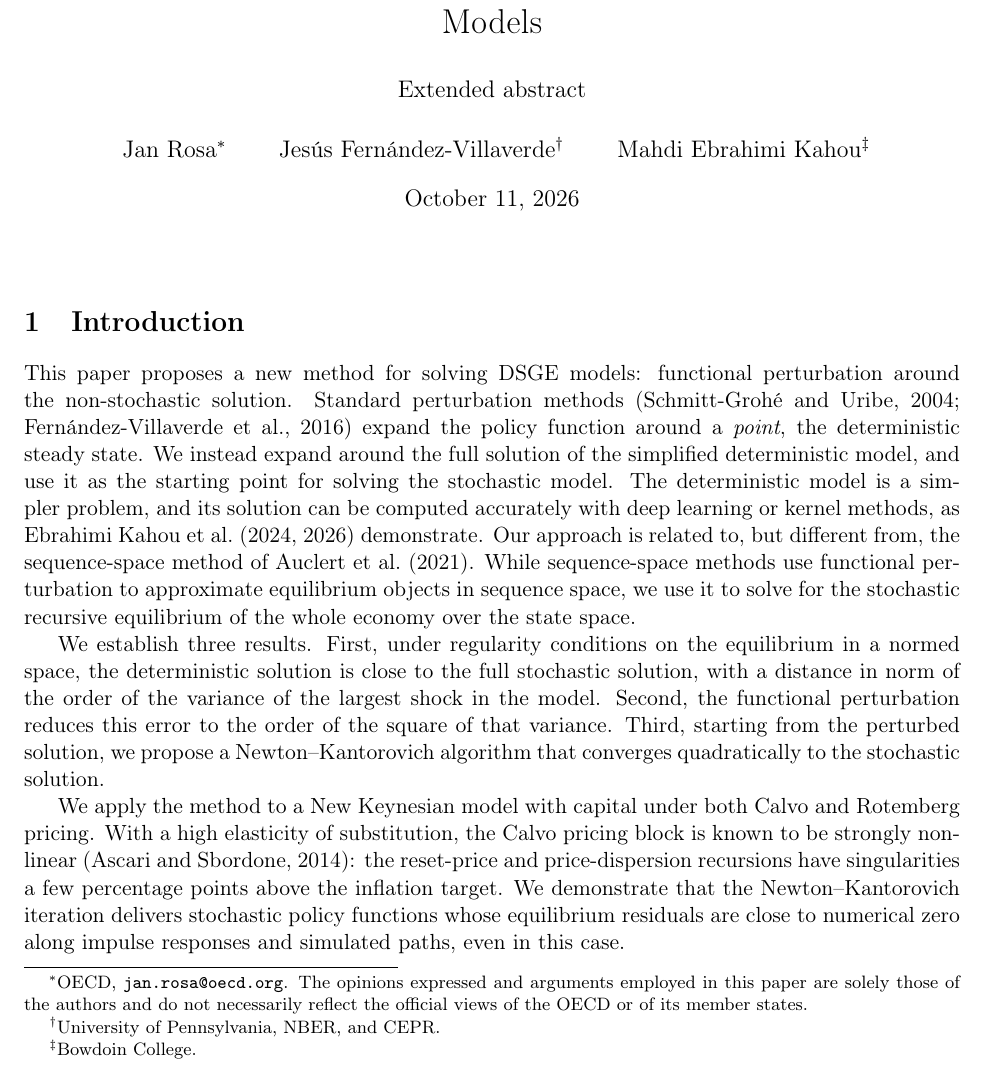
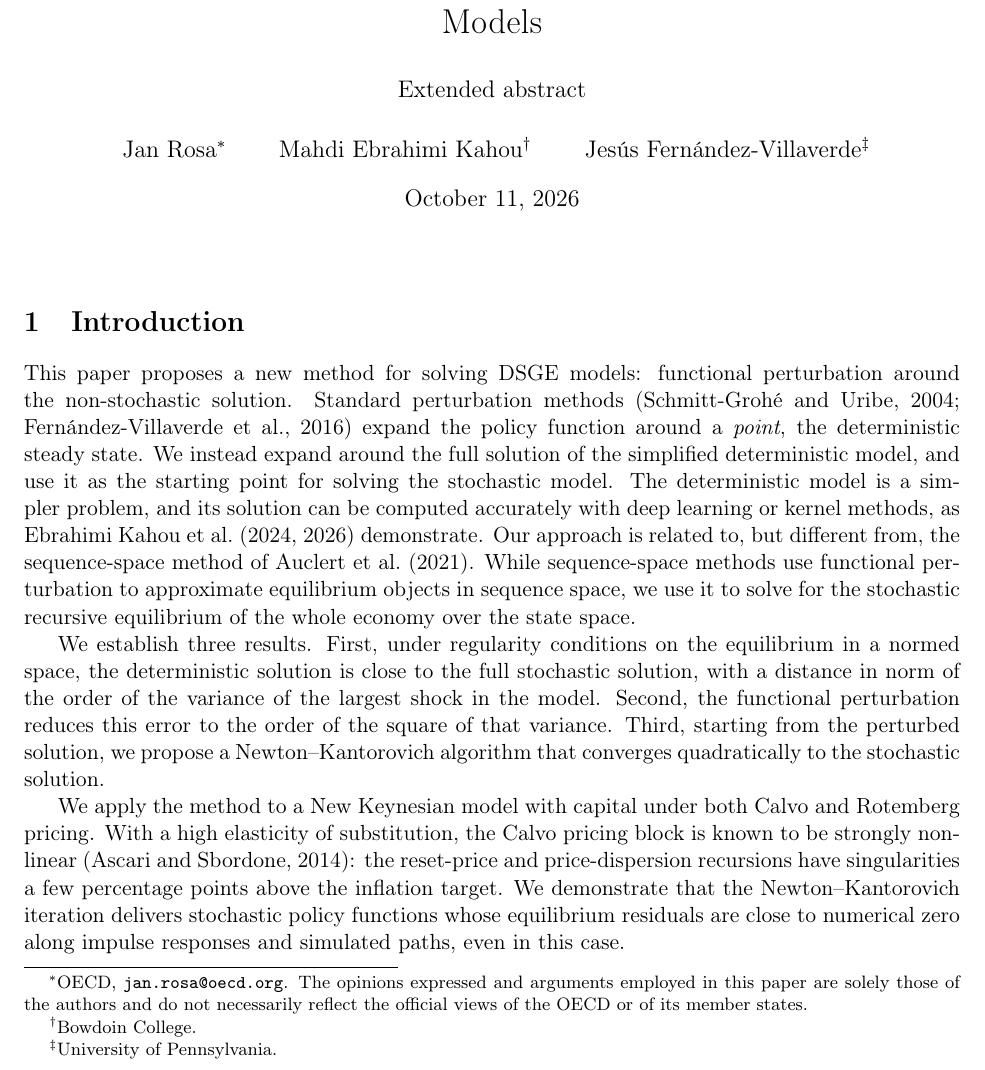
Before and after one commit to janrosa1/sampling_pretraining_draft, a LaTeX document (extended_abstract.tex): part of page 1 of 7, cut so that both start at the same text. Compiled offline with pdfLaTeX.

Commit message:
init commit

```diff
--- a/extended_abstract.tex
+++ b/extended_abstract.tex
@@ -22,8 +22,8 @@
 
 \title{Perfect Foresight Is Almost Enough:\\ Risk Corrections in Function Space for Nonlinear New Keynesian Models\\[0.6em] {\large Extended abstract}}
 \author{Jan Rosa\thanks{OECD, \texttt{jan.rosa@oecd.org}. The opinions expressed and arguments employed in this paper are solely those of the authors and do not necessarily reflect the official views of the OECD or of its member states.}
-\and Jes\'us Fern\'andez-Villaverde\thanks{University of Pennsylvania, NBER, and CEPR.}
-\and Mahdi Ebrahimi Kahou\thanks{Bowdoin College.}}
+\and Mahdi Ebrahimi Kahou\thanks{Bowdoin College.}
+\and Jes\'us Fern\'andez-Villaverde\thanks{University of Pennsylvania.}}
 \date{\today}
 
 \begin{document}
```
Also changed, not shown: extended_abstract.pdf, 1 other file.
